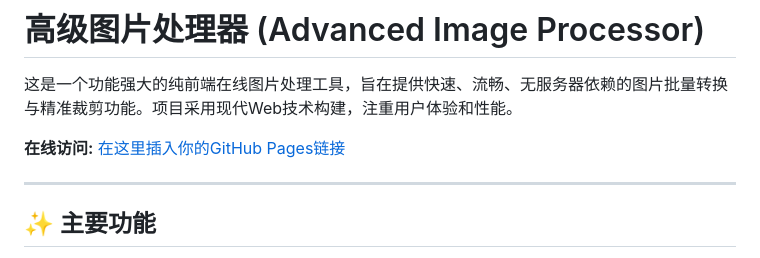
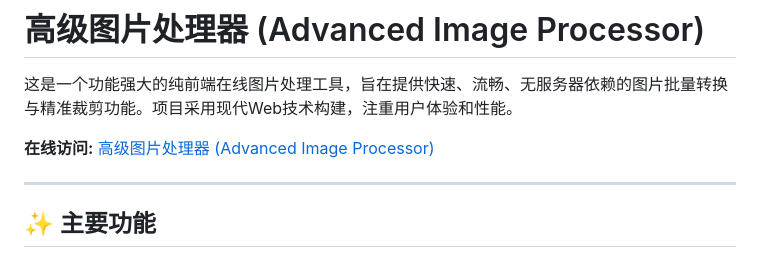
Before and after one commit to Jyf0214/image-editor, a Markdown page: README.md, the part around the change. Drawn GitHub-style.

Commit message:
更新 README.md

```diff
--- a/README.md
+++ b/README.md
@@ -2,7 +2,7 @@
 
 这是一个功能强大的纯前端在线图片处理工具，旨在提供快速、流畅、无服务器依赖的图片批量转换与精准裁剪功能。项目采用现代Web技术构建，注重用户体验和性能。
 
-**在线访问:** [在这里插入你的GitHub Pages链接](https://jyf0214.github.io/image-editor/)
+**在线访问:** [高级图片处理器 (Advanced Image Processor)](https://jyf0214.github.io/image-editor/)
 
 ---
 
```
